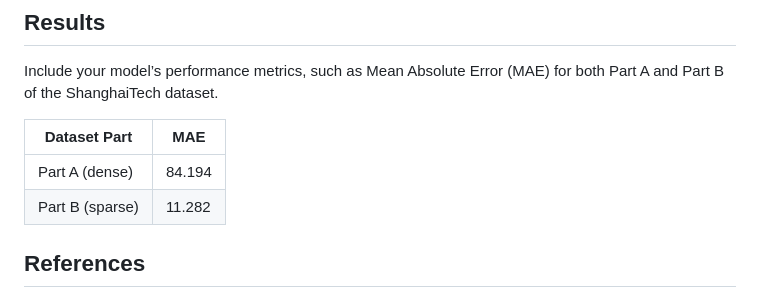
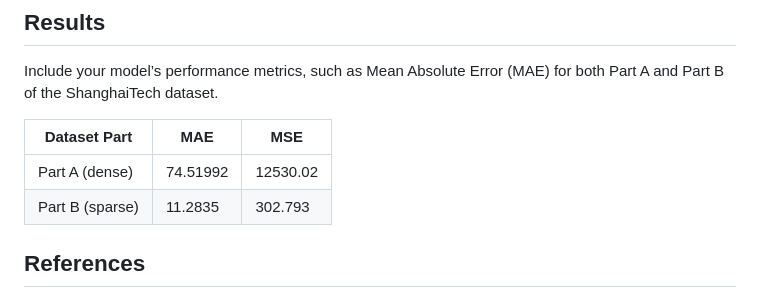
Before and after one commit to StackUnderflowProject/CrowdCounter, a Markdown page: README.md, the part around the change. GitHub-like rendering.

```diff
--- a/README.md
+++ b/README.md
@@ -106,10 +106,10 @@ python test_model_accuracy.py
 
 Include your model’s performance metrics, such as Mean Absolute Error (MAE) for both Part A and Part B of the ShanghaiTech dataset.
 
-| Dataset Part    | MAE    |
-|-----------------|--------|
-| Part A (dense)  | 84.194 |
-| Part B (sparse) | 11.282 |
+| Dataset Part    | MAE      | MSE      |
+|-----------------|----------|----------|
+| Part A (dense)  | 74.51992 | 12530.02 |
+| Part B (sparse) | 11.2835  | 302.793  |
 
 ## References
 
```
